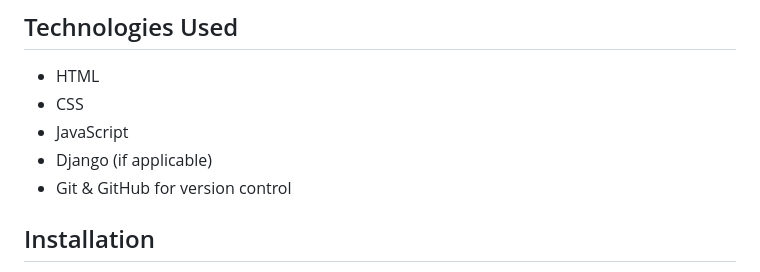
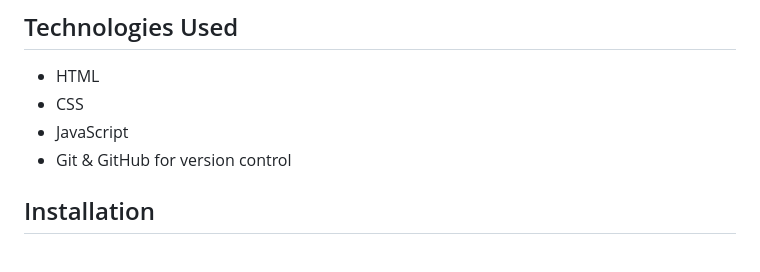
Before and after one commit to GOKUL988/Portfolio_web, a Markdown page: README.md, the part around the change. Rendered like a GitHub page.

```diff
--- a/README.md
+++ b/README.md
@@ -11,7 +11,6 @@ This is my personal portfolio website showcasing my skills 😊, projects 🖥
 - HTML
 - CSS
 - JavaScript
-- Django (if applicable)
 - Git & GitHub for version control
 
 ## Installation
```
Also changed, not shown: image/certi/bigdata-udemy.jpg (added), image/certi/python-essential-udemy.jpg (added), 4 other files.
